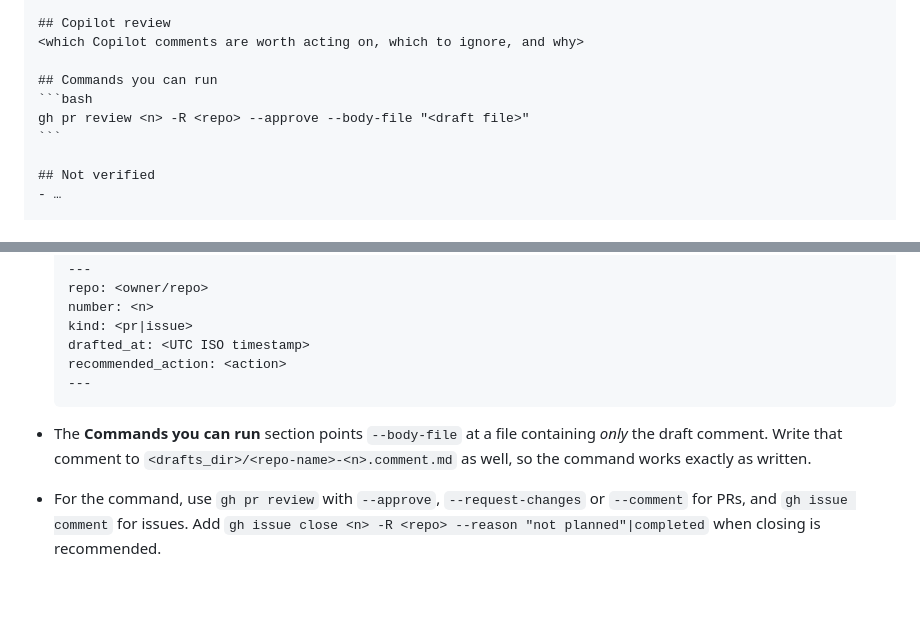
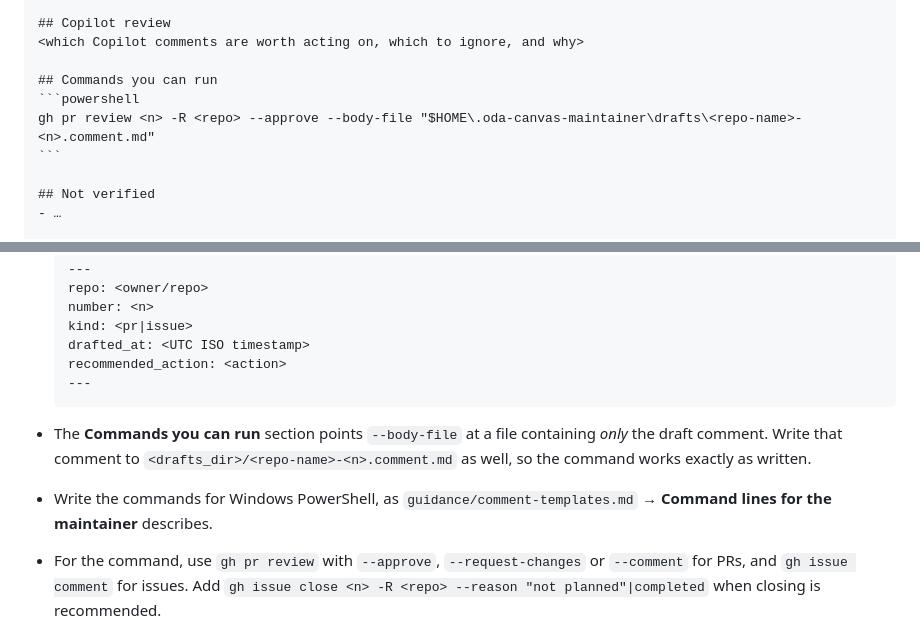
Before and after one commit to LesterThomas/oda-canvas-maintainer-skill, a Markdown page: skills/oda-canvas-maintainer/SKILL.md, 2 parts joined by grey strips. GitHub-like rendering; blank space fills up the shorter version.

Commit message:
Learn: write maintainer commands for Windows PowerShell
Commands the maintainer runs (gh pr review, gh issue comment/close, git
push) now use powershell fences and "$HOME\..." draft paths instead of
bash and ~. Lester, reference-example-components #63/#67/#47 triage.

Co-Authored-By: Claude Opus 5.5 <noreply@anthropic.com>

````diff
--- a/skills/oda-canvas-maintainer/SKILL.md
+++ b/skills/oda-canvas-maintainer/SKILL.md
@@ -198,8 +198,8 @@ Labels: … · Linked items: … · Also worth a look from: @<co-maintainer> (on
 <which Copilot comments are worth acting on, which to ignore, and why>
 
 ## Commands you can run
-```bash
-gh pr review <n> -R <repo> --approve --body-file "<draft file>"
+```powershell
+gh pr review <n> -R <repo> --approve --body-file "$HOME\.oda-canvas-maintainer\drafts\<repo-name>-<n>.comment.md"
 ```
 
 ## Not verified
@@ -223,6 +223,7 @@ gh pr review <n> -R <repo> --approve --body-file "<draft file>"
   ---
   ```
 - The **Commands you can run** section points `--body-file` at a file containing *only* the draft comment. Write that comment to `<drafts_dir>/<repo-name>-<n>.comment.md` as well, so the command works exactly as written.
+- Write the commands for Windows PowerShell, as `guidance/comment-templates.md` → **Command lines for the maintainer** describes.
 - For the command, use `gh pr review` with `--approve`, `--request-changes` or `--comment` for PRs, and `gh issue comment` for issues. Add `gh issue close <n> -R <repo> --reason "not planned"|completed` when closing is recommended.
 
 ## Learning loop
````
Also changed, not shown: 1 other file.
